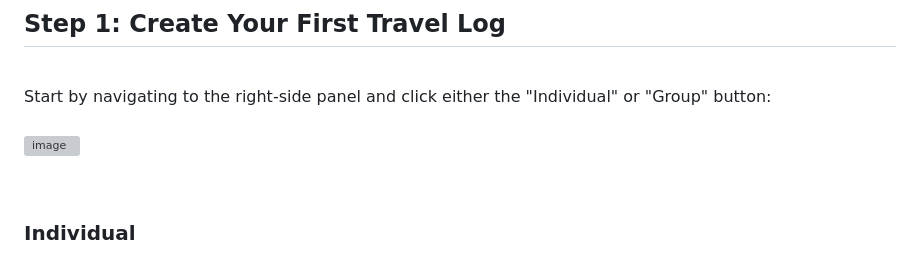
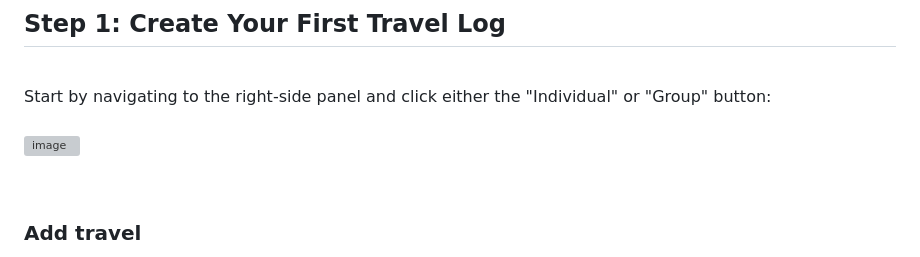
Before and after one commit to krystiandzirba/Ive-Been-There-Travel-Log-App, a Markdown page: README.md, the part around one of its changes. GitHub-like rendering; grey boxes are pictures that could not be loaded.

```diff
--- a/README.md
+++ b/README.md
@@ -19,5 +19,5 @@ Start by navigating to the right-side panel and click either the "Individual" or
 
 <br>
 
-### Individual <br>
+### Add travel <br>
 
```
Also changed, not shown: other parts of README.md (+6 -10 lines).
